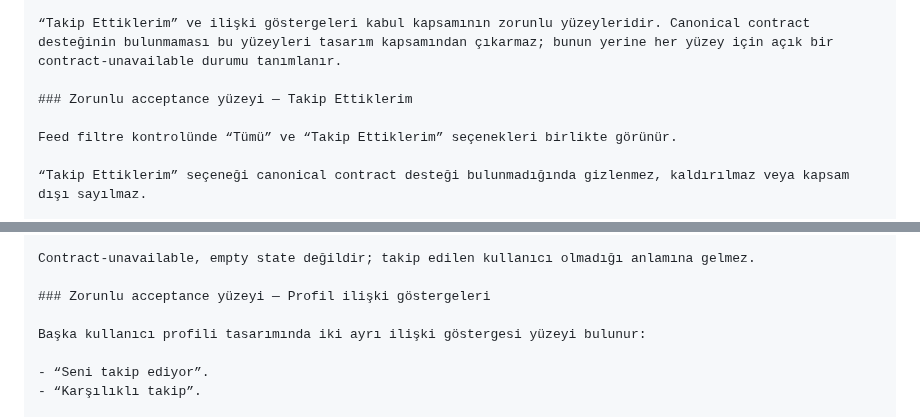
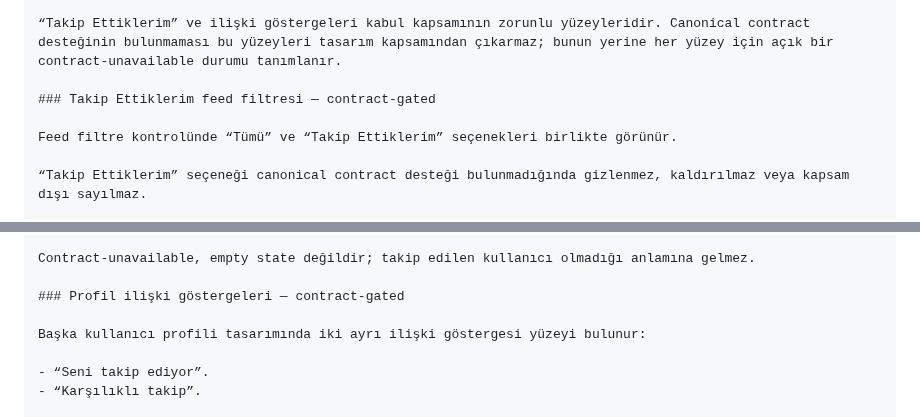
Before and after one commit to ilkankisi/pulse, a Markdown page: design/DESIGN.md, 2 parts joined by grey strips. Rendered like a GitHub page.

Commit message:
[design] Öncelik 2 sosyal deneyim akışlarını tasarla (e44419e6)

```diff
--- a/design/DESIGN.md
+++ b/design/DESIGN.md
@@ -2147,7 +2147,7 @@ UI hiçbir zaman sözleşmede bulunmayan endpoint, query parametresi, response a
 
 “Takip Ettiklerim” ve ilişki göstergeleri kabul kapsamının zorunlu yüzeyleridir. Canonical contract desteğinin bulunmaması bu yüzeyleri tasarım kapsamından çıkarmaz; bunun yerine her yüzey için açık bir contract-unavailable durumu tanımlanır.
 
-### Zorunlu acceptance yüzeyi — Takip Ettiklerim
+### Takip Ettiklerim feed filtresi — contract-gated
 
 Feed filtre kontrolünde “Tümü” ve “Takip Ettiklerim” seçenekleri birlikte görünür.
 
@@ -2164,7 +2164,7 @@ Contract henüz mevcut değilse seçili “Takip Ettiklerim” yüzeyi contract-
 
 Contract-unavailable, empty state değildir; takip edilen kullanıcı olmadığı anlamına gelmez.
 
-### Zorunlu acceptance yüzeyi — Profil ilişki göstergeleri
+### Profil ilişki göstergeleri — contract-gated
 
 Başka kullanıcı profili tasarımında iki ayrı ilişki göstergesi yüzeyi bulunur:
 
```
Also changed, not shown: design/features/priority-2-social-experience.md (+2 -2 lines).
